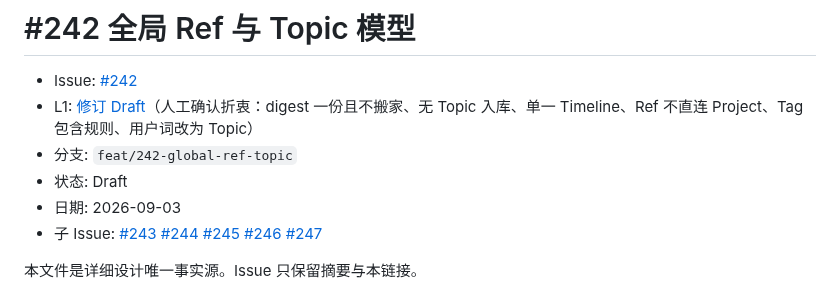
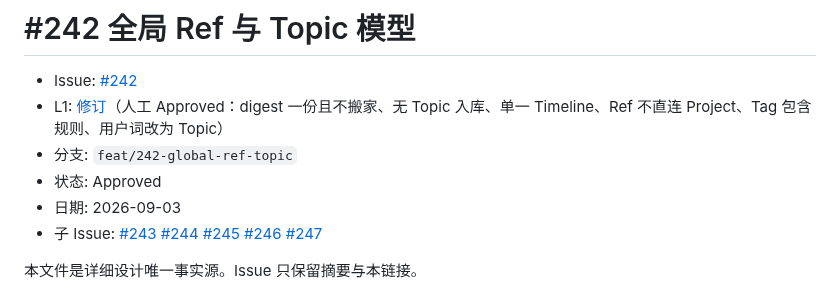
Before and after one commit to xforce-io/kairo, a Markdown page: docs/design/242-global-ref-topic.md, the part around the change. GitHub-like rendering.

Commit message:
docs: mark #242 L2 Approved after human sign-off

```diff
--- a/docs/design/242-global-ref-topic.md
+++ b/docs/design/242-global-ref-topic.md
@@ -1,9 +1,9 @@
 # #242 全局 Ref 与 Topic 模型
 
 - Issue: [#242](https://github.com/xforce-io/kairo/issues/242)
-- L1: [修订 Draft](https://github.com/xforce-io/kairo/issues/242#issuecomment-5524111562)（人工确认折衷：digest 一份且不搬家、无 Topic 入库、单一 Timeline、Ref 不直连 Project、Tag 包含规则、用户词改为 Topic）
+- L1: [修订](https://github.com/xforce-io/kairo/issues/242#issuecomment-5524111562)（人工 Approved：digest 一份且不搬家、无 Topic 入库、单一 Timeline、Ref 不直连 Project、Tag 包含规则、用户词改为 Topic）
 - 分支: `feat/242-global-ref-topic`
-- 状态: Draft
+- 状态: Approved
 - 日期: 2026-09-03
 - 子 Issue: [#243](https://github.com/xforce-io/kairo/issues/243) [#244](https://github.com/xforce-io/kairo/issues/244) [#245](https://github.com/xforce-io/kairo/issues/245) [#246](https://github.com/xforce-io/kairo/issues/246) [#247](https://github.com/xforce-io/kairo/issues/247)
 
```
